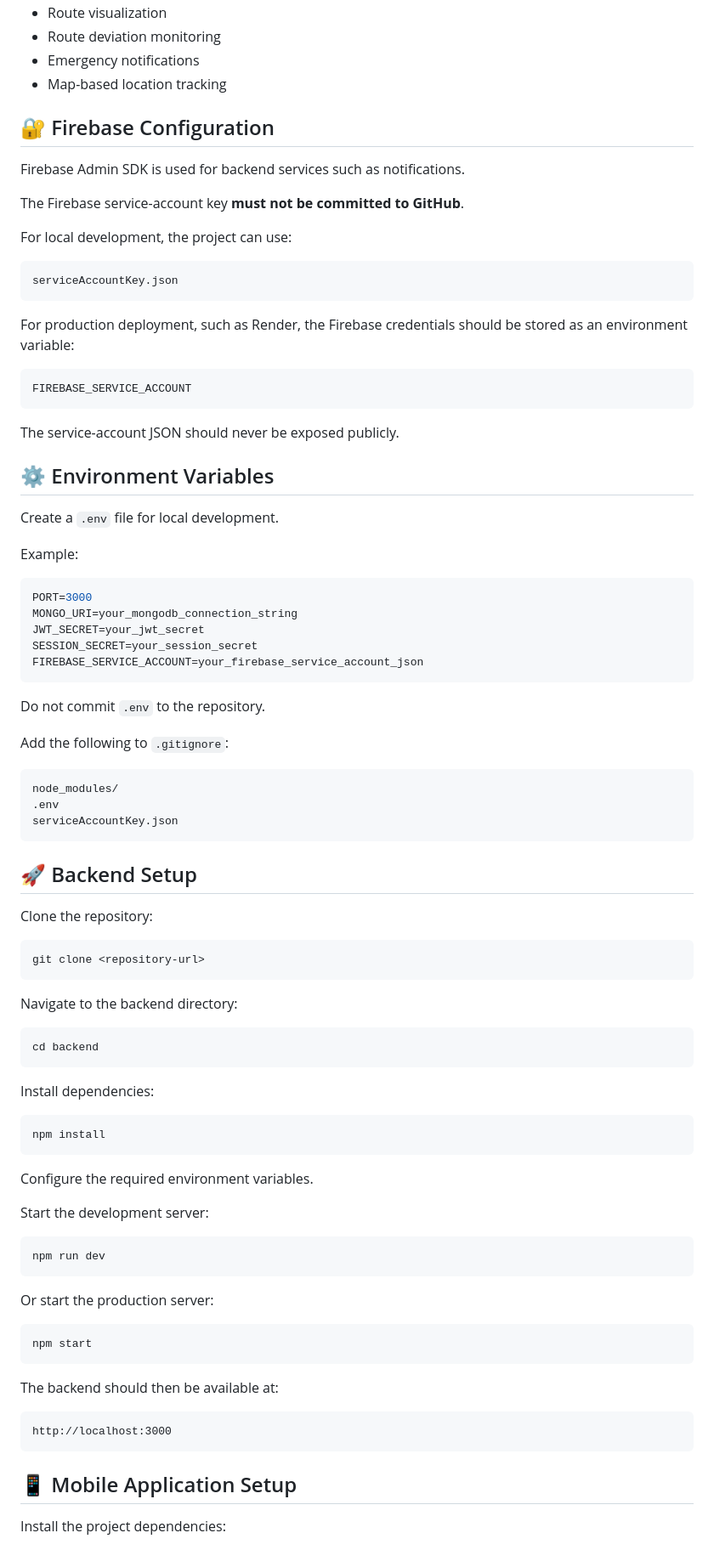
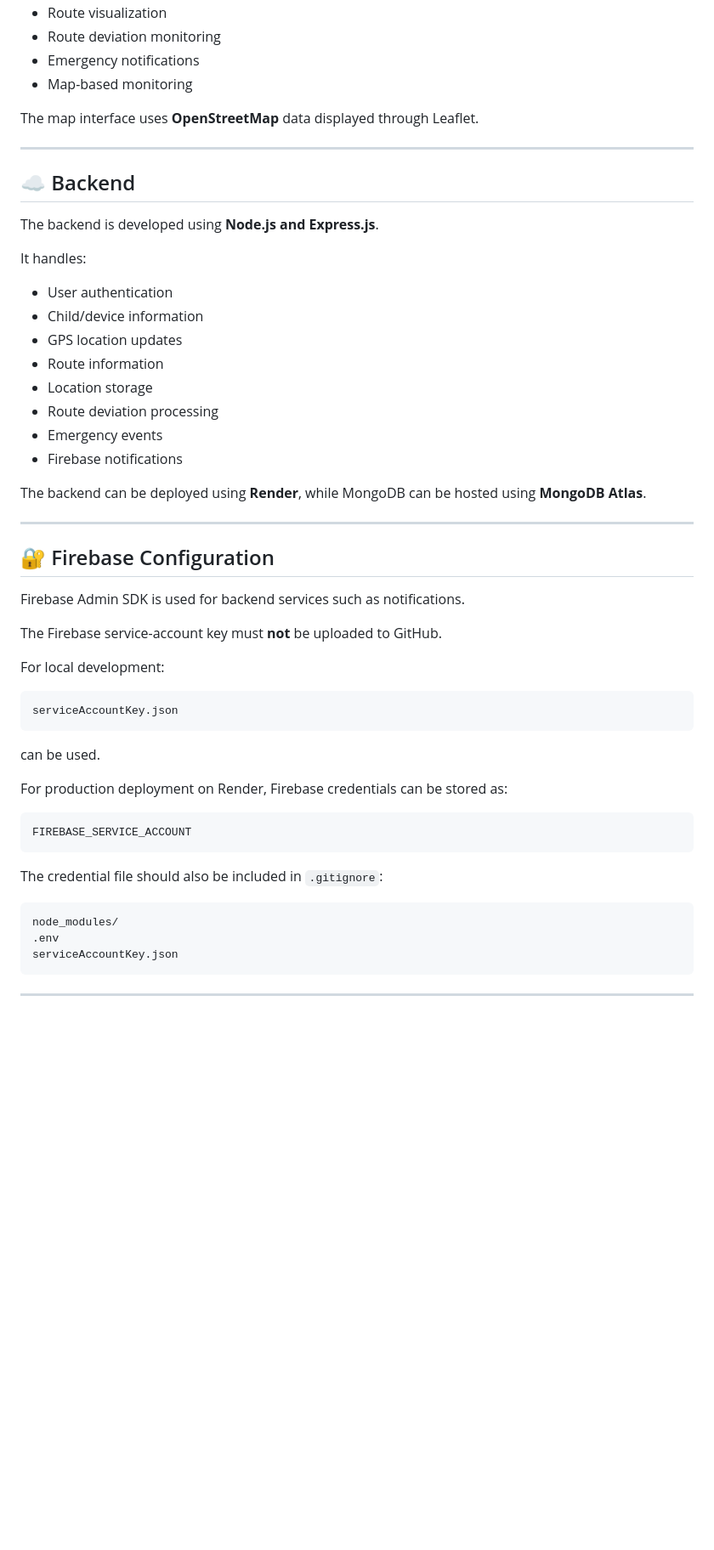
Before and after one commit to kushal080bei025-source/childroutedeviationdetection, a Markdown page: README.md, the part around one of its changes. Shown at 85% size. Drawn GitHub-style; blank space fills up the shorter version.

````diff
--- a/README.md
+++ b/README.md
@@ -178,45 +224,52 @@ The mobile application provides functionality such as:
 * Route visualization
 * Route deviation monitoring
 * Emergency notifications
-* Map-based location tracking
+* Map-based monitoring
+
+The map interface uses **OpenStreetMap** data displayed through Leaflet.
+
+---
+
+## ☁️ Backend
+
+The backend is developed using **Node.js and Express.js**.
+
+It handles:
+
+* User authentication
+* Child/device information
+* GPS location updates
+* Route information
+* Location storage
+* Route deviation processing
+* Emergency events
+* Firebase notifications
+
+The backend can be deployed using **Render**, while MongoDB can be hosted using **MongoDB Atlas**.
+
+---
 
 ## 🔐 Firebase Configuration
 
 Firebase Admin SDK is used for backend services such as notifications.
 
-The Firebase service-account key **must not be committed to GitHub**.
+The Firebase service-account key must **not** be uploaded to GitHub.
 
-For local development, the project can use:
+For local development:
 
 ```text
 serviceAccountKey.json
 ```
 
-For production deployment, such as Render, the Firebase credentials should be stored as an environment variable:
+can be used.
+
+For production deployment on Render, Firebase credentials can be stored as:
 
 ```text
 FIREBASE_SERVICE_ACCOUNT
 ```
 
-The service-account JSON should never be exposed publicly.
-
-## ⚙️ Environment Variables
-
-Create a `.env` file for local development.
-
-Example:
-
-```env
-PORT=3000
-MONGO_URI=your_mongodb_connection_string
-JWT_SECRET=your_jwt_secret
-SESSION_SECRET=your_session_secret
-FIREBASE_SERVICE_ACCOUNT=your_firebase_service_account_json
-```
-
-Do not commit `.env` to the repository.
-
-Add the following to `.gitignore`:
+The credential file should also be included in `.gitignore`:
 
 ```gitignore
 node_modules/
@@ -224,47 +277,5 @@ node_modules/
 serviceAccountKey.json
 ```
 
-## 🚀 Backend Setup
+---
 
-Clone the repository:
-
-```bash
-git clone <repository-url>
-```
-
-Navigate to the backend directory:
-
-```bash
-cd backend
-```
-
-Install dependencies:
-
-```bash
-npm install
-```
-
-Configure the required environment variables.
-
-Start the development server:
-
-```bash
-npm run dev
-```
-
-Or start the production server:
-
-```bash
-npm start
-```
-
-The backend should then be available at:
-
-```text
-http://localhost:3000
-```
-
-## 📱 Mobile Application Setup
-
-Install the project dependencies:
-
````
Also changed, not shown: other parts of README.md (+171 -164 lines).
